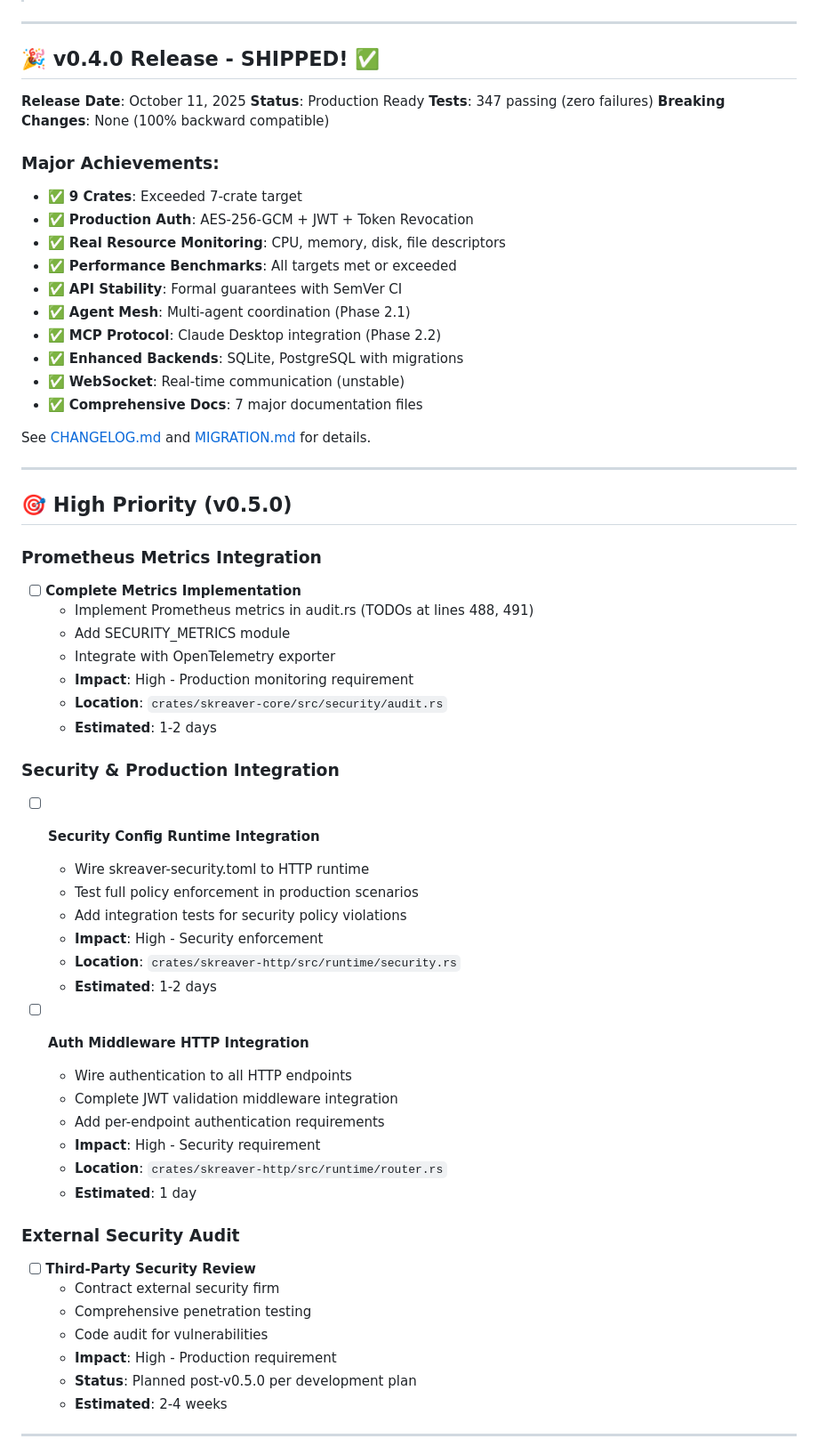
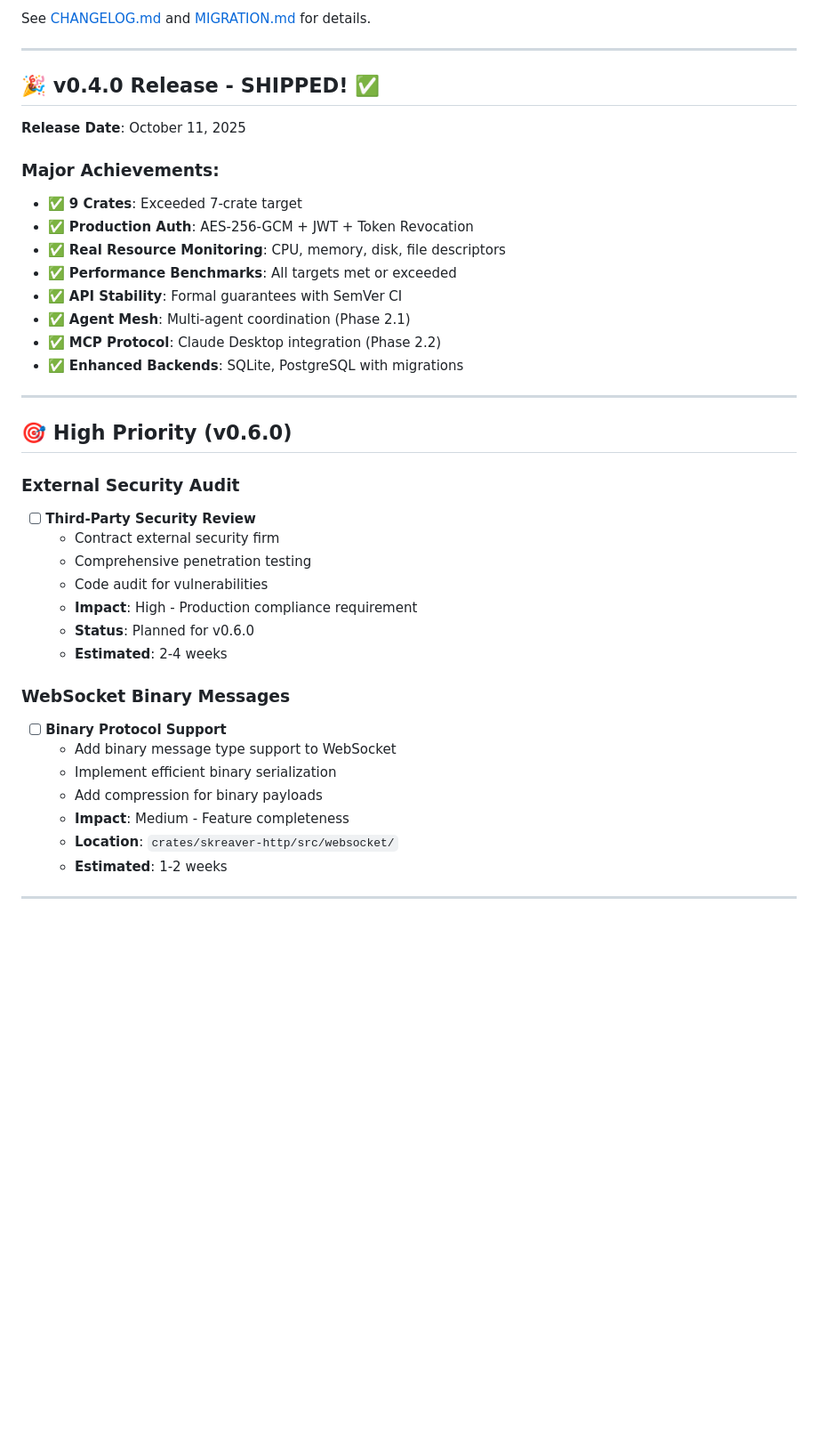
Before and after one commit to shurankain/skreaver, a Markdown page: TODO.md, the part around one of its changes. Shown at 89% size. Rendered like a GitHub page; blank space fills up the shorter version.

```diff
--- a/TODO.md
+++ b/TODO.md
@@ -7,12 +27,10 @@
+See [CHANGELOG.md](CHANGELOG.md) and [MIGRATION.md](MIGRATION.md) for details.
 
 ---
 
 ## 🎉 v0.4.0 Release - SHIPPED! ✅
 
 **Release Date**: October 11, 2025
-**Status**: Production Ready
-**Tests**: 347 passing (zero failures)
-**Breaking Changes**: None (100% backward compatible)
 
 ### Major Achievements:
 - ✅ **9 Crates**: Exceeded 7-crate target
@@ -23,42 +41,10 @@
 - ✅ **Agent Mesh**: Multi-agent coordination (Phase 2.1)
 - ✅ **MCP Protocol**: Claude Desktop integration (Phase 2.2)
 - ✅ **Enhanced Backends**: SQLite, PostgreSQL with migrations
-- ✅ **WebSocket**: Real-time communication (unstable)
-- ✅ **Comprehensive Docs**: 7 major documentation files
-
-See [CHANGELOG.md](CHANGELOG.md) and [MIGRATION.md](MIGRATION.md) for details.
 
 ---
 
-## 🎯 High Priority (v0.5.0)
-
-### Prometheus Metrics Integration
-
-- [ ] **Complete Metrics Implementation**
-  - Implement Prometheus metrics in audit.rs (TODOs at lines 488, 491)
-  - Add SECURITY_METRICS module
-  - Integrate with OpenTelemetry exporter
-  - **Impact**: High - Production monitoring requirement
-  - **Location**: `crates/skreaver-core/src/security/audit.rs`
-  - **Estimated**: 1-2 days
-
-### Security & Production Integration
-
-- [ ] **Security Config Runtime Integration**
-  - Wire skreaver-security.toml to HTTP runtime
-  - Test full policy enforcement in production scenarios
-  - Add integration tests for security policy violations
-  - **Impact**: High - Security enforcement
-  - **Location**: `crates/skreaver-http/src/runtime/security.rs`
-  - **Estimated**: 1-2 days
-
-- [ ] **Auth Middleware HTTP Integration**
-  - Wire authentication to all HTTP endpoints
-  - Complete JWT validation middleware integration
-  - Add per-endpoint authentication requirements
-  - **Impact**: High - Security requirement
-  - **Location**: `crates/skreaver-http/src/runtime/router.rs`
-  - **Estimated**: 1 day
+## 🎯 High Priority (v0.6.0)
 
 ### External Security Audit
 
@@ -66,9 +52,19 @@ See [CHANGELOG.md](CHANGELOG.md) and [MIGRATION.md](MIGRATION.md) for details.
   - Contract external security firm
   - Comprehensive penetration testing
   - Code audit for vulnerabilities
-  - **Impact**: High - Production requirement
-  - **Status**: Planned post-v0.5.0 per development plan
+  - **Impact**: High - Production compliance requirement
+  - **Status**: Planned for v0.6.0
   - **Estimated**: 2-4 weeks
+
+### WebSocket Binary Messages
+
+- [ ] **Binary Protocol Support**
+  - Add binary message type support to WebSocket
+  - Implement efficient binary serialization
+  - Add compression for binary payloads
+  - **Impact**: Medium - Feature completeness
+  - **Location**: `crates/skreaver-http/src/websocket/`
+  - **Estimated**: 1-2 weeks
 
 ---
 
```
Also changed, not shown: other parts of TODO.md (+64 -72 lines).
